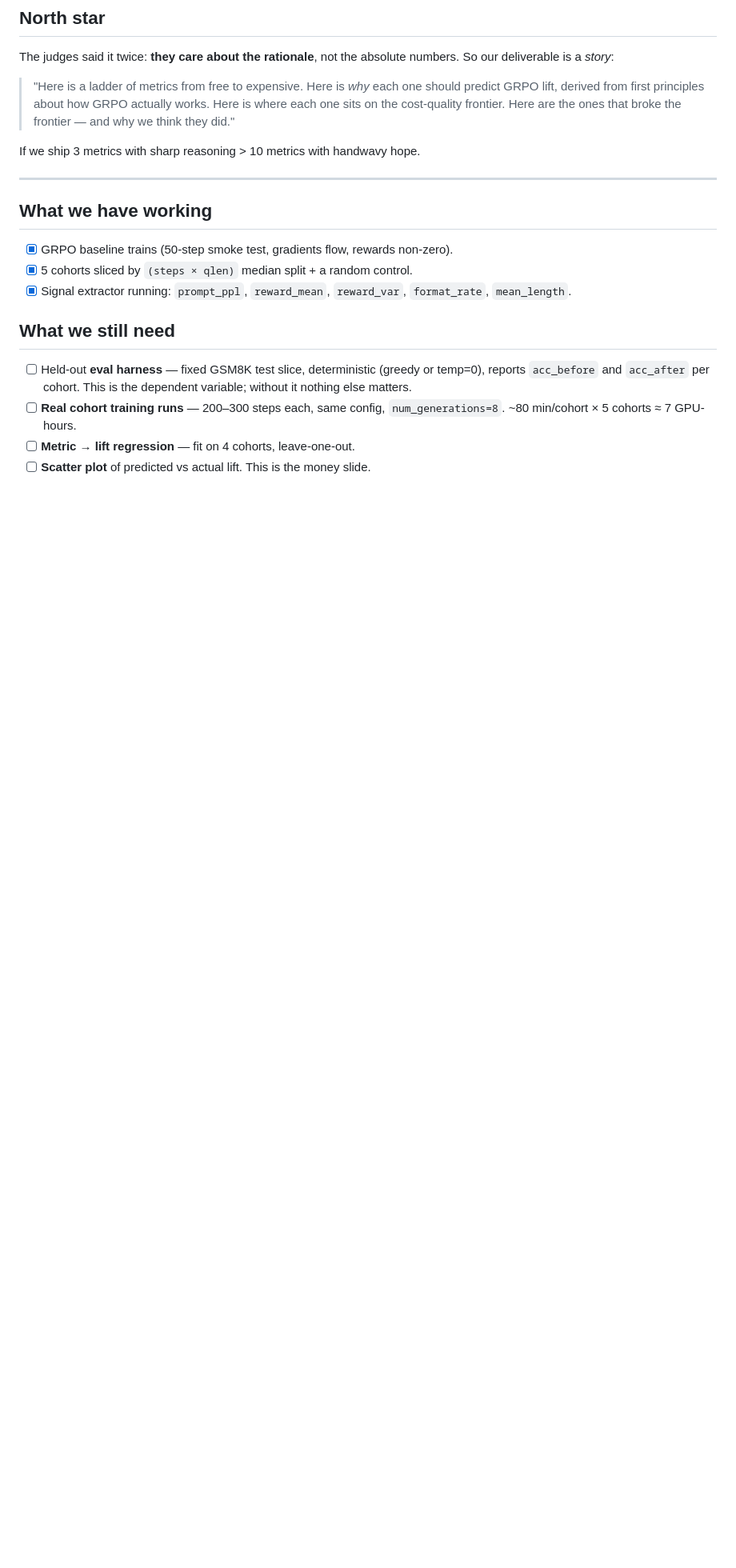
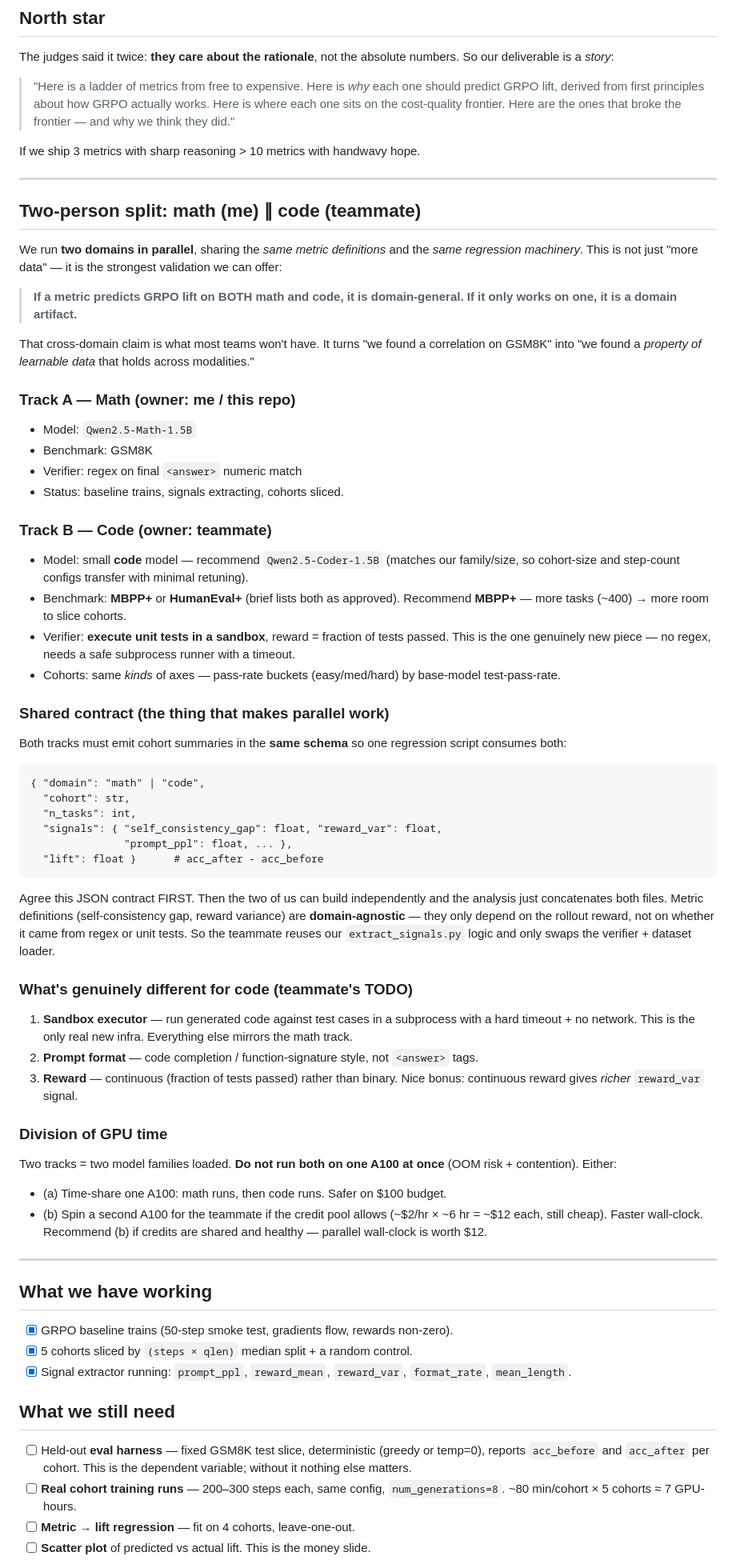
Before and after one commit to jeeva2812/inference_hack_grpo, a Markdown page: GAMEPLAN.md, the part around one of its changes. Shown at 80% size. Drawn GitHub-style; blank space fills up the shorter version.

Commit message:
Add two-track parallel plan: math (GSM8K) + code (MBPP+) workstreams
- Shared cohort-summary JSON schema so one regression consumes both domains
- Cross-domain validation as the key differentiator (domain-general metric)
- Teammate code track: Qwen2.5-Coder-1.5B + MBPP+ + sandbox unit-test verifier
- GPU time-sharing vs second-A100 guidance

Co-Authored-By: Claude Opus 4.8 <noreply@anthropic.com>

````diff
--- a/GAMEPLAN.md
+++ b/GAMEPLAN.md
@@ -10,6 +10,77 @@ numbers. So our deliverable is a *story*:
 > Here are the ones that broke the frontier — and why we think they did."
 
 If we ship 3 metrics with sharp reasoning > 10 metrics with handwavy hope.
+
+---
+
+## Two-person split: math (me) ∥ code (teammate)
+
+We run **two domains in parallel**, sharing the *same metric definitions*
+and the *same regression machinery*. This is not just "more data" — it is
+the strongest validation we can offer:
+
+> **If a metric predicts GRPO lift on BOTH math and code, it is
+> domain-general. If it only works on one, it is a domain artifact.**
+
+That cross-domain claim is what most teams won't have. It turns "we found a
+correlation on GSM8K" into "we found a *property of learnable data* that
+holds across modalities."
+
+### Track A — Math (owner: me / this repo)
+- Model: `Qwen2.5-Math-1.5B`
+- Benchmark: GSM8K
+- Verifier: regex on final `<answer>` numeric match
+- Status: baseline trains, signals extracting, cohorts sliced.
+
+### Track B — Code (owner: teammate)
+- Model: small **code** model — recommend `Qwen2.5-Coder-1.5B`
+  (matches our family/size, so cohort-size and step-count configs transfer
+  with minimal retuning).
+- Benchmark: **MBPP+** or **HumanEval+** (brief lists both as approved).
+  Recommend **MBPP+** — more tasks (~400) → more room to slice cohorts.
+- Verifier: **execute unit tests in a sandbox**, reward = fraction of tests
+  passed. This is the one genuinely new piece — no regex, needs a safe
+  subprocess runner with a timeout.
+- Cohorts: same *kinds* of axes — pass-rate buckets (easy/med/hard) by
+  base-model test-pass-rate.
+
+### Shared contract (the thing that makes parallel work)
+Both tracks must emit cohort summaries in the **same schema** so one
+regression script consumes both:
+
+```
+{ "domain": "math" | "code",
+  "cohort": str,
+  "n_tasks": int,
+  "signals": { "self_consistency_gap": float, "reward_var": float,
+               "prompt_ppl": float, ... },
+  "lift": float }      # acc_after - acc_before
+```
+
+Agree this JSON contract FIRST. Then the two of us can build independently
+and the analysis just concatenates both files. Metric definitions
+(self-consistency gap, reward variance) are **domain-agnostic** — they only
+depend on the rollout reward, not on whether it came from regex or unit
+tests. So the teammate reuses our `extract_signals.py` logic and only
+swaps the verifier + dataset loader.
+
+### What's genuinely different for code (teammate's TODO)
+1. **Sandbox executor** — run generated code against test cases in a
+   subprocess with a hard timeout + no network. This is the only real new
+   infra. Everything else mirrors the math track.
+2. **Prompt format** — code completion / function-signature style, not
+   `<answer>` tags.
+3. **Reward** — continuous (fraction of tests passed) rather than binary.
+   Nice bonus: continuous reward gives *richer* `reward_var` signal.
+
+### Division of GPU time
+Two tracks = two model families loaded. **Do not run both on one A100 at
+once** (OOM risk + contention). Either:
+- (a) Time-share one A100: math runs, then code runs. Safer on $100 budget.
+- (b) Spin a second A100 for the teammate if the credit pool allows
+  (~$2/hr × ~6 hr = ~$12 each, still cheap). Faster wall-clock.
+Recommend (b) if credits are shared and healthy — parallel wall-clock is
+worth $12.
 
 ---
 
````
Also changed, not shown: other parts of GAMEPLAN.md (+13 -5 lines).
